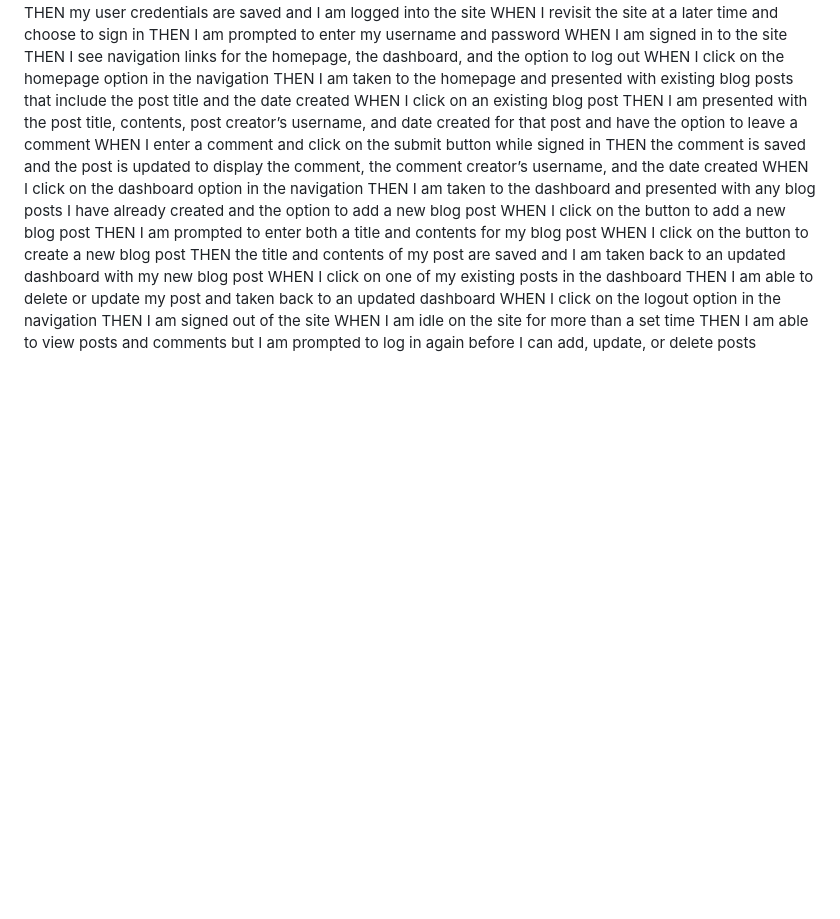
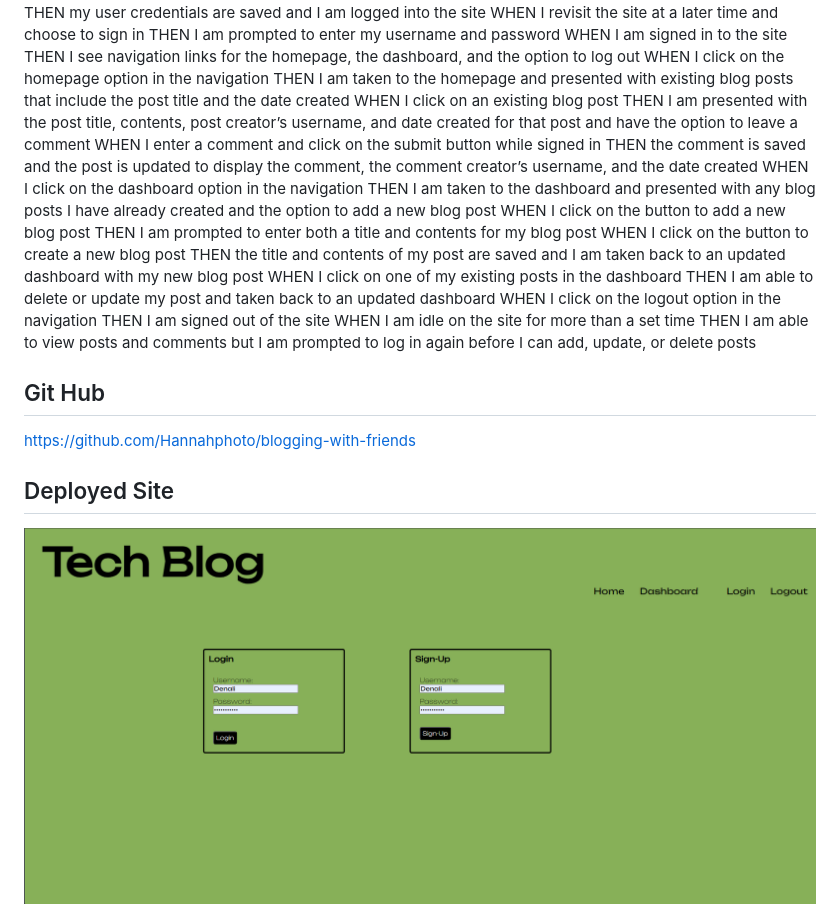
Before and after one commit to Hannahphoto/blogging-with-friends, a Markdown page: README.md, the part around the change. Rendered like a GitHub page; pictures changed too: public/images/techBlog.png (added); blank space fills up the shorter version.

```diff
--- a/README.md
+++ b/README.md
@@ -43,3 +43,14 @@ WHEN I click on the logout option in the navigation
 THEN I am signed out of the site
 WHEN I am idle on the site for more than a set time
 THEN I am able to view posts and comments but I am prompted to log in again before I can add, update, or delete posts
+
+## Git Hub
+https://github.com/Hannahphoto/blogging-with-friends
+
+## Deployed Site
+
+
+
+<div align="center">
+    <img src="./public/images/techBlog.png" href = "screenshot of Tech Blog." />
+    </div>
```
